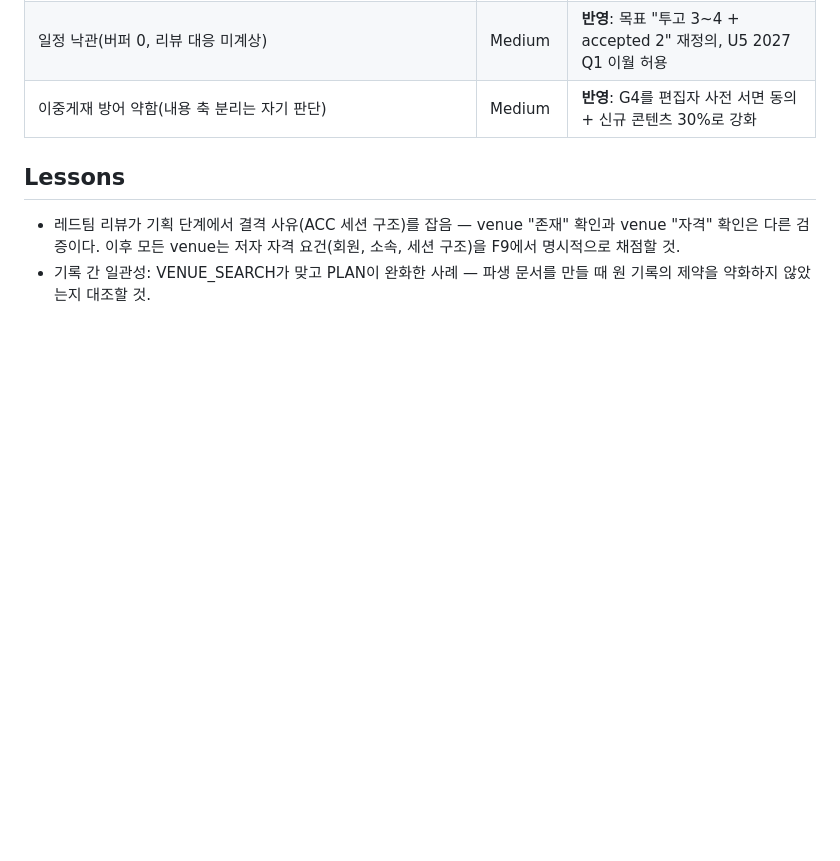
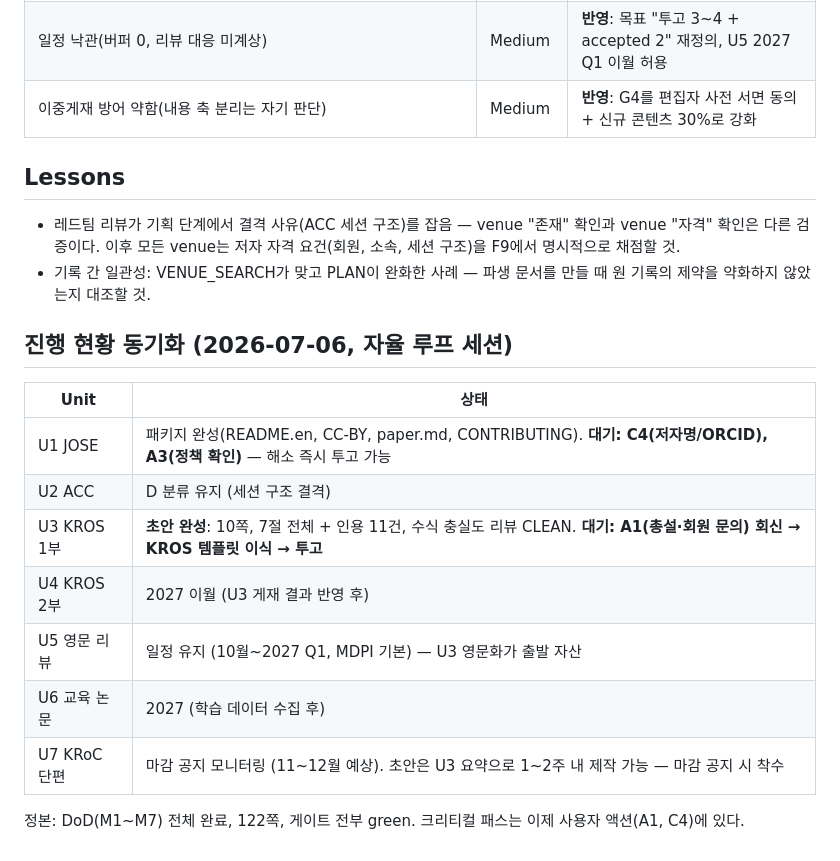
Before and after one commit to ycpiglet/manipulator-control-tutorial, a Markdown page: .agents/SUBMISSION_PLAN.md, the part around the change. Rendered like a GitHub page; blank space fills up the shorter version.

Commit message:
Sync submission-plan status after the autonomous loop session
Co-Authored-By: Claude Fable 5 <noreply@anthropic.com>

```diff
--- a/.agents/SUBMISSION_PLAN.md
+++ b/.agents/SUBMISSION_PLAN.md
@@ -133,3 +133,18 @@ Input: `.agents/VENUE_SEARCH.md` (투 트랙 서칭, 검증 완료분 포함)
   요건(회원, 소속, 세션 구조)을 F9에서 명시적으로 채점할 것.
 - 기록 간 일관성: VENUE_SEARCH가 맞고 PLAN이 완화한 사례 — 파생 문서를 만들 때
   원 기록의 제약을 약화하지 않았는지 대조할 것.
+
+## 진행 현황 동기화 (2026-07-06, 자율 루프 세션)
+
+| Unit | 상태 |
+|---|---|
+| U1 JOSE | 패키지 완성(README.en, CC-BY, paper.md, CONTRIBUTING). **대기: C4(저자명/ORCID), A3(정책 확인)** — 해소 즉시 투고 가능 |
+| U2 ACC | D 분류 유지 (세션 구조 결격) |
+| U3 KROS 1부 | **초안 완성**: 10쪽, 7절 전체 + 인용 11건, 수식 충실도 리뷰 CLEAN. **대기: A1(총설·회원 문의) 회신 → KROS 템플릿 이식 → 투고** |
+| U4 KROS 2부 | 2027 이월 (U3 게재 결과 반영 후) |
+| U5 영문 리뷰 | 일정 유지 (10월~2027 Q1, MDPI 기본) — U3 영문화가 출발 자산 |
+| U6 교육 논문 | 2027 (학습 데이터 수집 후) |
+| U7 KRoC 단편 | 마감 공지 모니터링 (11~12월 예상). 초안은 U3 요약으로 1~2주 내 제작 가능 — 마감 공지 시 착수 |
+
+정본: DoD(M1~M7) 전체 완료, 122쪽, 게이트 전부 green.
+크리티컬 패스는 이제 사용자 액션(A1, C4)에 있다.
```
